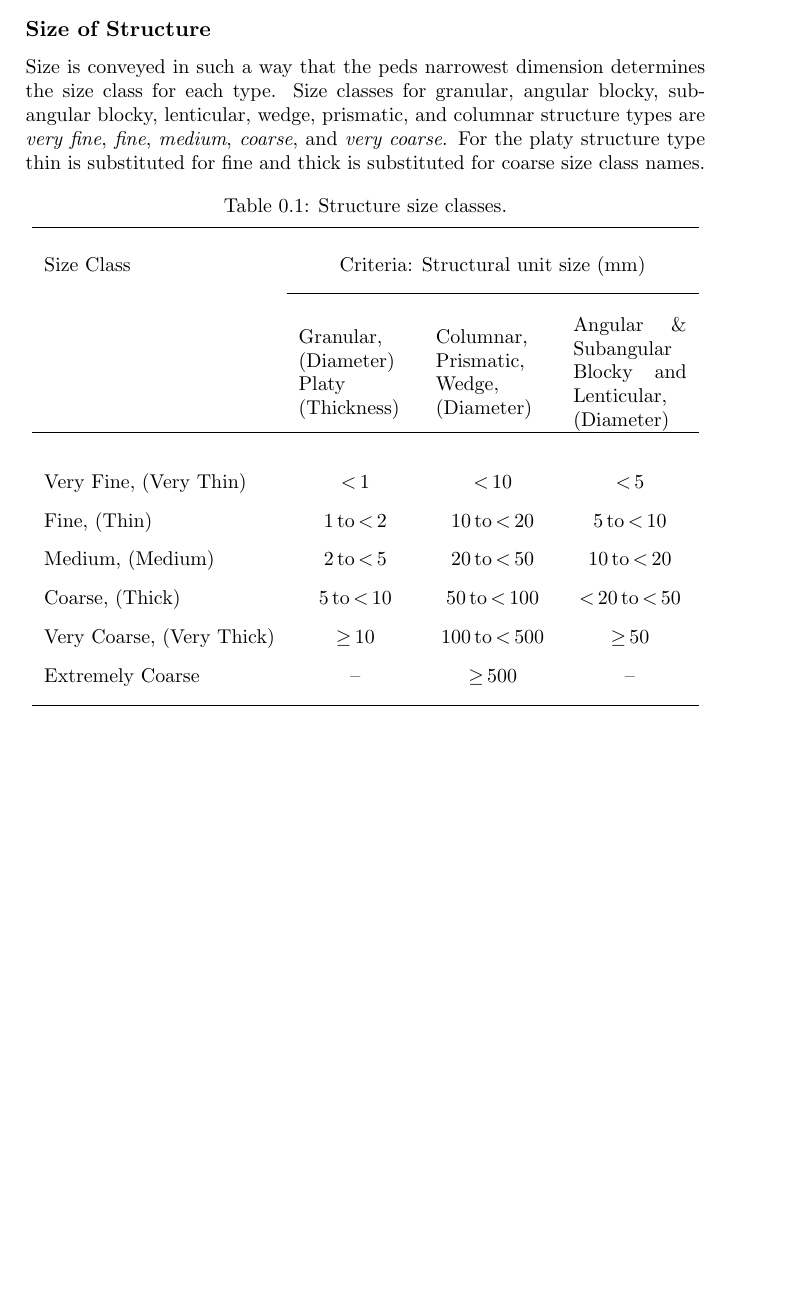
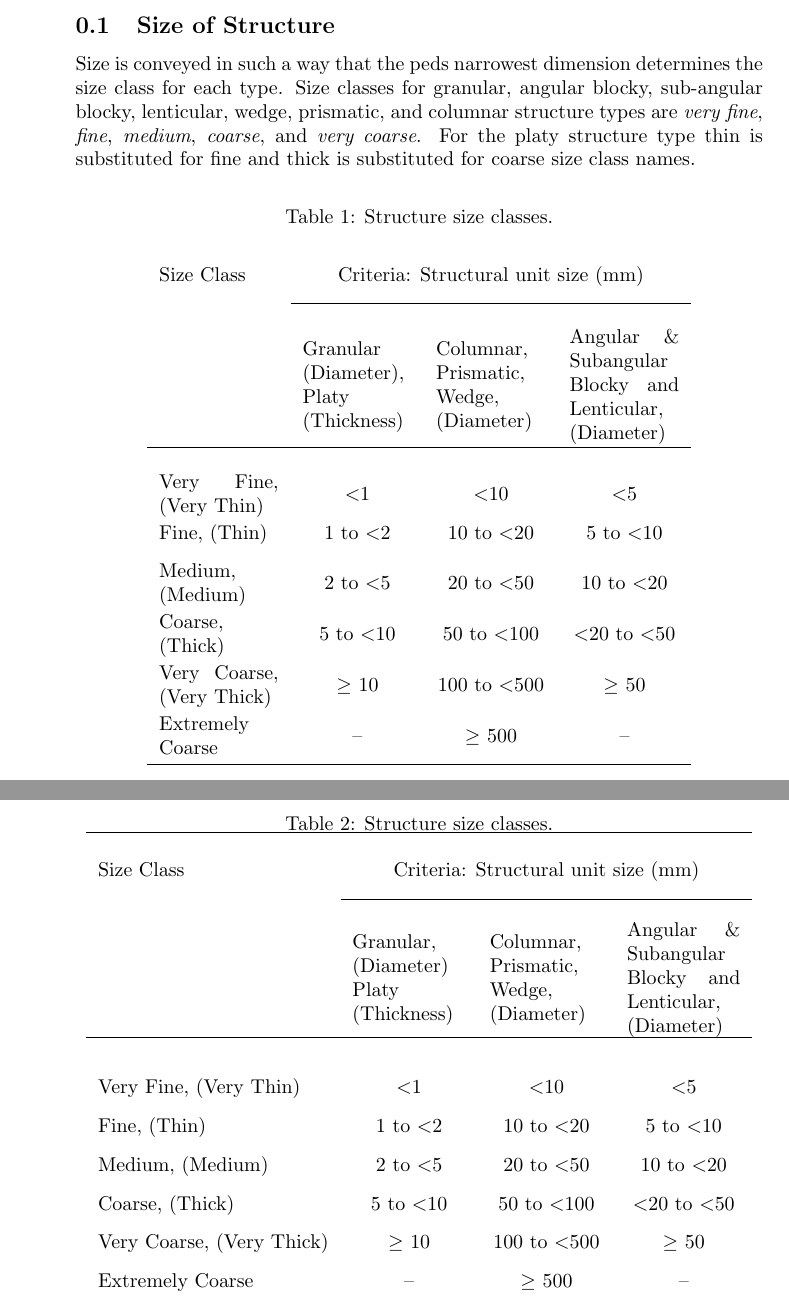
Before and after one commit to dig-soilman/Soil_Physical_Properties, a LaTeX document (SizeOfStructureTable.tex): part of the page before the commit and two parts of pages 1 and 2 of 2 after it, the two joined at a grey line, cut so that both start at the same text, the shorter picture padded with empty space. Compiled offline with pdfLaTeX.

Commit message:
Size of Structure Table altered

```diff
--- a/SizeOfStructureTable.tex
+++ b/SizeOfStructureTable.tex
@@ -1,7 +1,9 @@
 % Donald G. McGahan 2022 v. 01
-\documentclass{memoir}
+%\documentclass{memoir}
+\documentclass{article}
 \usepackage[utf8]{inputenc}
-\usepackage{multirow} % for multi-row in tables
+\usepackage{array}
+%\usepackage{multirow} % for multi-row in tables
 \begin{document}
 \subsection{Size of Structure}
 \label{sizeofstructure}
@@ -14,18 +16,89 @@ Size is conveyed in such a way that the peds narrowest dimension  determines the
 \label{tab:astructuresizeclass}
 \centering
 \caption{Structure size classes.}
+\begin{tabular}{ m{6em} m{5.5em} m{5.5em} m{5.5em} } \\[0.75em]
+Size Class & \multicolumn{3}{c}{Criteria: Structural unit size (mm)} \\[0.75em]
+\cline{2-4} \\
+& Granular \mbox{(Diameter)}, Platy \mbox{(Thickness)} & Columnar, Prismatic, Wedge, \mbox{(Diameter)} & Angular \& Subangular Blocky and Lenticular, \mbox{(Diameter)} \\[0.75em]
+ \hline\\
+{Very Fine, \mbox{(Very Thin)}} & \hfil \textless 1 &  \hfil\textless 10 &  \hfil\textless 5 \\[0.75em]
+Fine, \mbox{(Thin)} & \hfil 1 to \textless 2 & \hfil 10 to \textless 20 & \hfil 5 to \textless 10 \\[0.75em]
+{Medium, \mbox{(Medium)}} & \hfil 2 to \textless 5 & \hfil 20 to \textless 50 & \hfil 10 to \textless 20 \\[0.75em]
+{Coarse, \mbox{(Thick)}} & \hfil 5 to \textless 10 & \hfil 50 to \textless 100 & \hfil \textless 20 to \textless 50 \\[0.75em]
+{Very Coarse, \mbox{(Very Thick)}} & \hfil $\geq$ 10 & \hfil 100 to \textless 500 & \hfil $\geq$ 50 \\[0.75em]
+{Extremely Coarse} & \hfil \textendash & \hfil $\geq$ 500 & \hfil \textendash \\[0.75em]
+\hline
+\end{tabular}
+\end{table}
+
+% dig-soilman: below is an html rendering of the above table.
+%<table id="tab:astructuresizeclass">
+%	<caption>Table Structure size classes.</caption>
+%<tbody>
+%	<tr class="odd">
+%		<th rowspan="2" style="text-align: left;">Size Class</th>
+%		<th colspan="3" style="text-align: center;">Criteria: Structural unit size (mm)</th>
+%	</tr>
+%	<tr class="even">
+%		<th style="text-align: center;">Granular, (Diameter) Platy (Thickness)</th>
+%		<th style="text-align: center;">Columnar, Prismatic, Wedge, (Diameter)</th>
+%		<th style="text-align: center;">Angular &amp; Subangular Blocky and Lenticular, (Diameter)</th>
+%	</tr>
+%	<tr class="odd">
+%		<td style="text-align: left;">Very Fine (Very Thin)</td>
+%		<td style="text-align: center;">&lt; 1</td>
+%		<td style="text-align: center;">&lt; 10</td>
+%		<td style="text-align: center;">&lt; 5</td>
+%	</tr>
+%		<td style="text-align: center;">1 to &lt; 2</td>
+%		<td style="text-align: center;">10 to  &lt;  20</td>
+%		<td style="text-align: center;">5 to &lt; 10</td>
+%	</tr>
+%	<tr class="odd">
+%		<td style="text-align: left;">Medium (Medium)</td>
+%		<td style="text-align: center;">2 to &lt; 5</td>
+%		<td style="text-align: center;">20 to &lt; 50</td>
+%		<td style="text-align: center;">10 to &lt; 20</td>
+%	</tr>
+%		<tr class="even">
+%		<td style="text-align: left;">Coarse (Thick)</td>
+%		<td style="text-align: center;">5 to &lt;  10</td>
+%		<td style="text-align: center;">50 to &lt; 100</td>
+%		<td style="text-align: center;">20 to &lt; 50</td>
+%	</tr>
+%	<tr class="odd">
+%		<td style="text-align: left;">Very Coarse (Very Thick)</td>
+%		<td style="text-align: center;">&ge; 10</td>
+%		<td style="text-align: center;">100 to &lt; 500</td>
+%		<td style="text-align: center;">&ge; 50</td>
+%	</tr>
+%		<tr class="even">
+%		<td style="text-align: left;">Extreamly Coarse</td>
+%		<td style="text-align: center;">&ndash;</td>
+%		<td style="text-align: center;">&ge; 500</td>
+%		<td style="text-align: center;">&ndash;</td>
+%	</tr>
+%</tbody>
+%</table>
+
+
+% dig-soilman: the following table looks fine when a PDF is created from pdflatex but does not translate well using pandoc to output to html
+\begin{table}[!htbp]
+\label{tab:astructuresizeclass}
+\centering
+\caption{Structure size classes.}
 \begin{tabular}{l c c c }
 \hline \\[0.15em]
 Size Class & \multicolumn{3}{c}{Criteria: Structural unit size (mm)}\\[0.75em]
 \cline{2-4} \\
 & \parbox[c]{2cm}{Granular, \mbox{(Diameter)} Platy \mbox{(Thickness)}} & \parbox[c]{2cm}{Columnar, Prismatic, Wedge, \mbox{(Diameter)}} & \parbox[c]{2cm}{Angular \& Subangular Blocky and Lenticular, \mbox{(Diameter)}} \\[0.75em]
  \hline\\[0.75em]
-{Very Fine, \mbox{(Very Thin)}} & \textless\,1 & \textless\,10 & \textless\,5 \\[0.75em]
-\parbox[c]{2cm}{Fine, \mbox{(Thin)}} & 1\,to\,\textless\,2 & 10\,to\,\textless\,20 & 5\,to\,\textless\,10 \\[0.75em]
-{Medium, \mbox{(Medium)}} & 2\,to\,\textless\,5 & 20\,to\,\textless\,50 & 10\,to\,\textless\,20 \\[0.75em]
-{Coarse, \mbox{(Thick)}} & 5\,to\,\textless\,10 & 50\,to\,\textless\,100 & \textless\,20\,to\,\textless\,50 \\[0.75em]
-{Very Coarse, \mbox{(Very Thick)}} & $\geq$\,10 & 100\,to\,\textless\,500 & $\geq$\,50 \\[0.75em]
-{Extremely Coarse} & \textendash & $\geq$\,500 & \textendash \\[0.75em]
+{Very Fine, \mbox{(Very Thin)}} & \textless 1 & \textless 10 & \textless 5 \\[0.75em]
+\parbox[c]{2cm}{Fine, \mbox{(Thin)}} & 1 to \textless 2 & 10 to \textless 20 & 5 to \textless 10 \\[0.75em]
+{Medium, \mbox{(Medium)}} & 2 to \textless 5 & 20 to \textless 50 & 10 to \textless 20 \\[0.75em]
+{Coarse, \mbox{(Thick)}} & 5 to \textless 10 & 50 to \textless 100 & \textless 20 to \textless 50 \\[0.75em]
+{Very Coarse, \mbox{(Very Thick)}} & $\geq$ 10 & 100 to \textless 500 & $\geq$ 50 \\[0.75em]
+{Extremely Coarse} & \textendash & $\geq$ 500 & \textendash \\[0.75em]
 \hline
 \end{tabular}
 \end{table}
```
Also changed, not shown: Soil_Physical_Properties.tex (+62 -13 lines), Soil_Physical_Properties.pdf (deleted).
